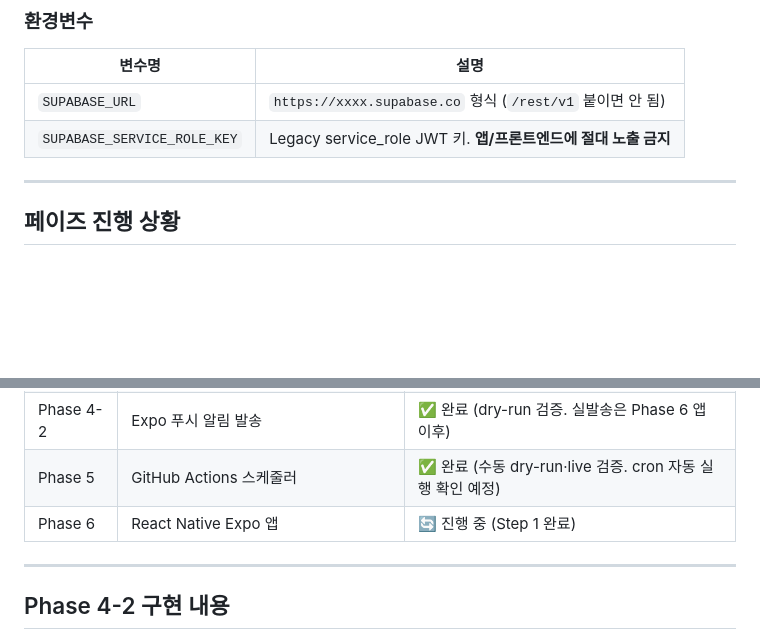
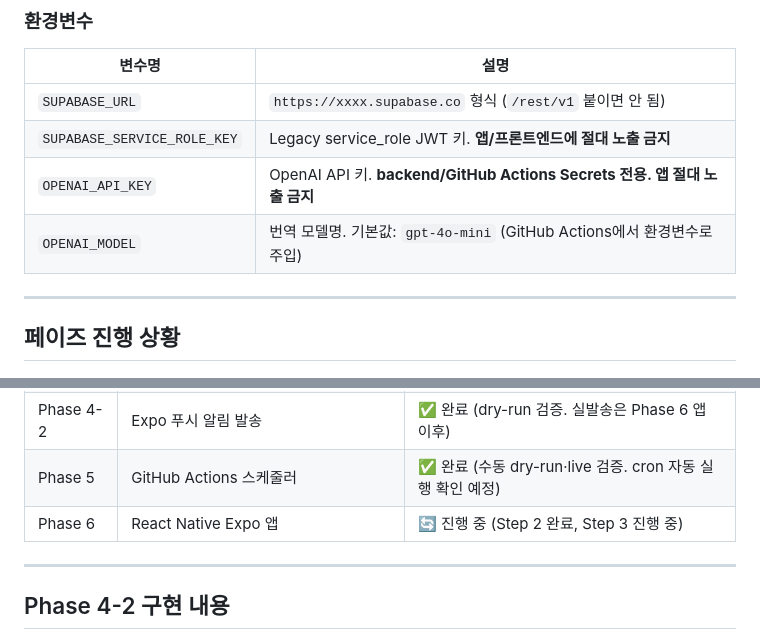
Before and after one commit to JeongWon-CHO/Ohaasa, a Markdown page: CLAUDE.md, 2 parts joined by grey strips. GitHub-like rendering; blank space fills up the shorter version.

```diff
--- a/CLAUDE.md
+++ b/CLAUDE.md
@@ -201,6 +210,8 @@ GRANT SELECT, INSERT, UPDATE, DELETE ON TABLE user_devices TO service_role;
 | --------------------------- | -------------------------------------------------------------- |
 | `SUPABASE_URL`              | `https://xxxx.supabase.co` 형식 (`/rest/v1` 붙이면 안 됨)      |
 | `SUPABASE_SERVICE_ROLE_KEY` | Legacy service_role JWT 키. **앱/프론트엔드에 절대 노출 금지** |
+| `OPENAI_API_KEY`            | OpenAI API 키. **backend/GitHub Actions Secrets 전용. 앱 절대 노출 금지** |
+| `OPENAI_MODEL`              | 번역 모델명. 기본값: `gpt-4o-mini` (GitHub Actions에서 환경변수로 주입) |
 
 ---
 
@@ -214,7 +225,7 @@ GRANT SELECT, INSERT, UPDATE, DELETE ON TABLE user_devices TO service_role;
 | Phase 4-1 | fetch → parse → Supabase upsert 파이프라인 | ✅ 완료                                                    |
 | Phase 4-2 | Expo 푸시 알림 발송                        | ✅ 완료 (dry-run 검증. 실발송은 Phase 6 앱 이후)           |
 | Phase 5   | GitHub Actions 스케줄러                    | ✅ 완료 (수동 dry-run·live 검증. cron 자동 실행 확인 예정) |
-| Phase 6   | React Native Expo 앱                       | 🔄 진행 중 (Step 1 완료)                                   |
+| Phase 6   | React Native Expo 앱                       | 🔄 진행 중 (Step 2 완료, Step 3 진행 중)                   |
 
 ---
 
```
Also changed, not shown: other parts of CLAUDE.md (+26 -55 lines).
